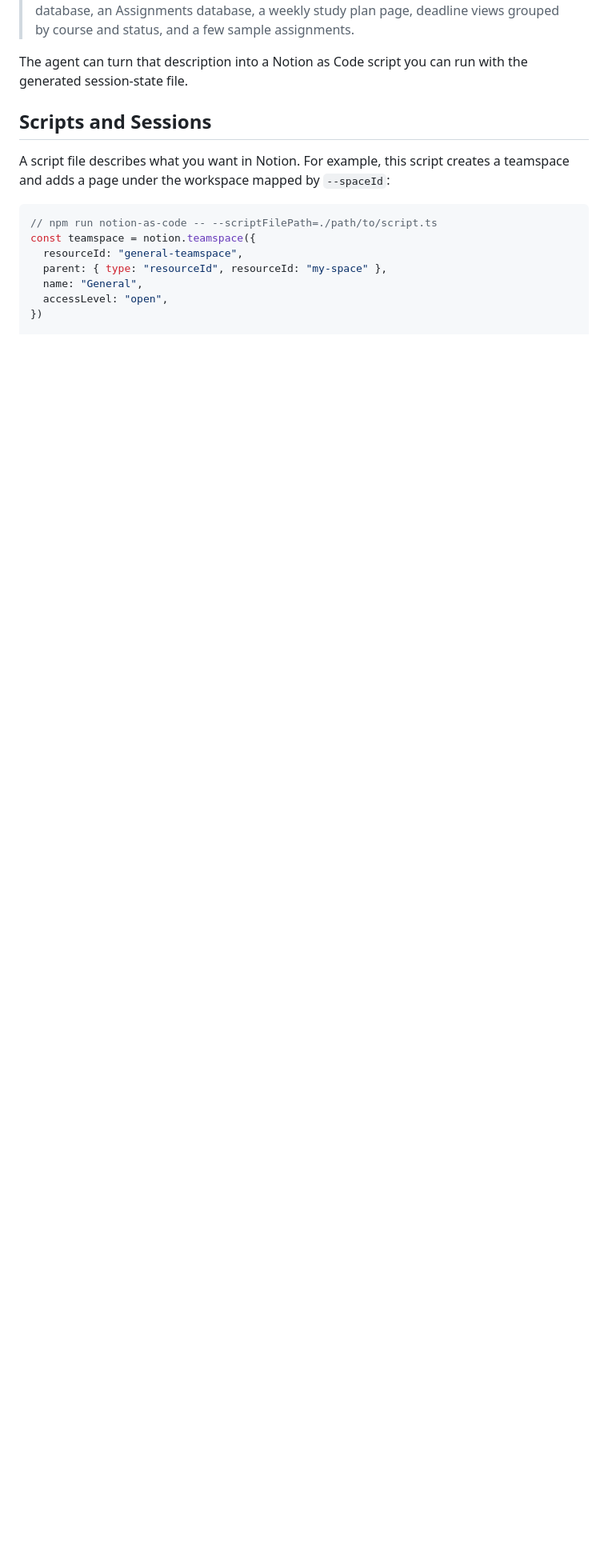
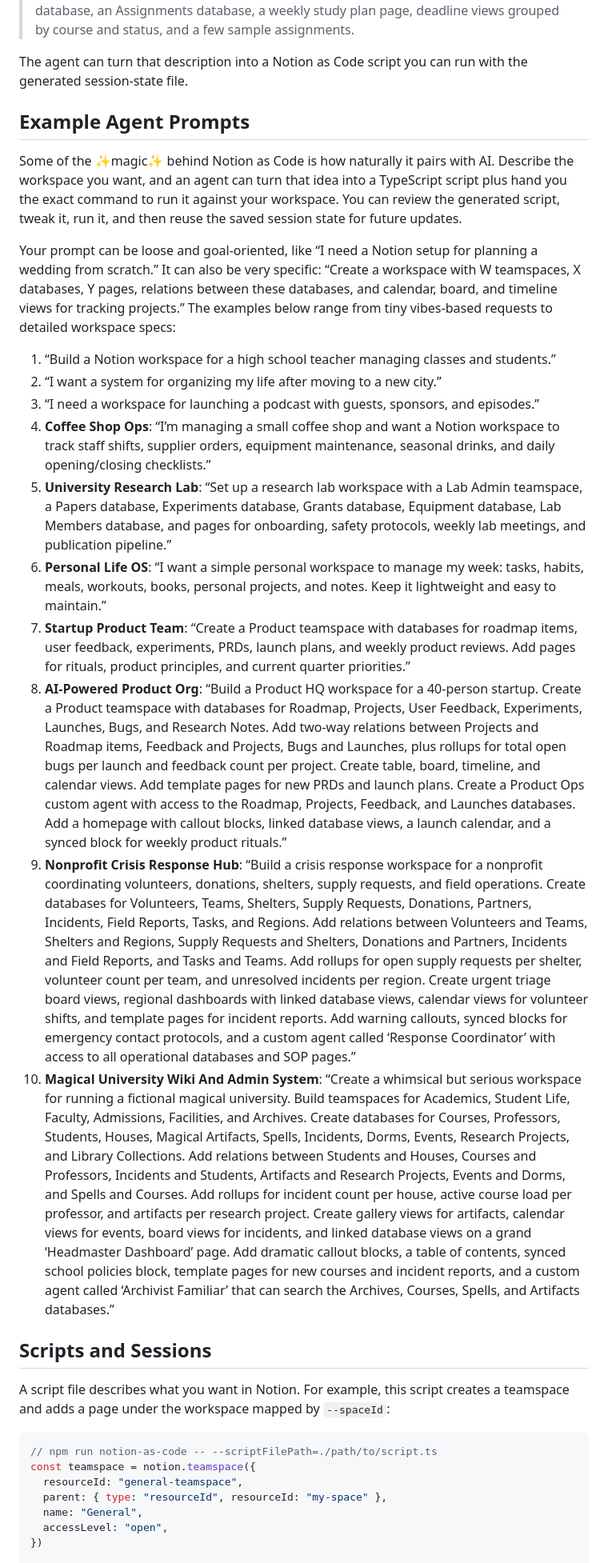
Before and after one commit to makenotion/notion-sdk-js, a Markdown page: src/EXPERIMENTAL__notion-as-code/README.md, the part around the change. Shown at 80% size. GitHub-like rendering; blank space fills up the shorter version.

Commit message:
add prompt examples

```diff
--- a/src/EXPERIMENTAL__notion-as-code/README.md
+++ b/src/EXPERIMENTAL__notion-as-code/README.md
@@ -62,6 +62,23 @@ You can also ask your favorite agent to help generate a script. Describe the Not
 > Create a student dashboard for my semester. Include a General teamspace, a Courses database, an Assignments database, a weekly study plan page, deadline views grouped by course and status, and a few sample assignments.
 
 The agent can turn that description into a Notion as Code script you can run with the generated session-state file.
+
+## Example Agent Prompts
+
+Some of the ✨magic✨ behind Notion as Code is how naturally it pairs with AI. Describe the workspace you want, and an agent can turn that idea into a TypeScript script plus hand you the exact command to run it against your workspace. You can review the generated script, tweak it, run it, and then reuse the saved session state for future updates.
+
+Your prompt can be loose and goal-oriented, like “I need a Notion setup for planning a wedding from scratch.” It can also be very specific: “Create a workspace with W teamspaces, X databases, Y pages, relations between these databases, and calendar, board, and timeline views for tracking projects.” The examples below range from tiny vibes-based requests to detailed workspace specs:
+
+1. “Build a Notion workspace for a high school teacher managing classes and students.”
+2. “I want a system for organizing my life after moving to a new city.”
+3. “I need a workspace for launching a podcast with guests, sponsors, and episodes.”
+4. **Coffee Shop Ops**: “I’m managing a small coffee shop and want a Notion workspace to track staff shifts, supplier orders, equipment maintenance, seasonal drinks, and daily opening/closing checklists.”
+5. **University Research Lab**: “Set up a research lab workspace with a Lab Admin teamspace, a Papers database, Experiments database, Grants database, Equipment database, Lab Members database, and pages for onboarding, safety protocols, weekly lab meetings, and publication pipeline.”
+6. **Personal Life OS**: “I want a simple personal workspace to manage my week: tasks, habits, meals, workouts, books, personal projects, and notes. Keep it lightweight and easy to maintain.”
+7. **Startup Product Team**: “Create a Product teamspace with databases for roadmap items, user feedback, experiments, PRDs, launch plans, and weekly product reviews. Add pages for rituals, product principles, and current quarter priorities.”
+8. **AI-Powered Product Org**: “Build a Product HQ workspace for a 40-person startup. Create a Product teamspace with databases for Roadmap, Projects, User Feedback, Experiments, Launches, Bugs, and Research Notes. Add two-way relations between Projects and Roadmap items, Feedback and Projects, Bugs and Launches, plus rollups for total open bugs per launch and feedback count per project. Create table, board, timeline, and calendar views. Add template pages for new PRDs and launch plans. Create a Product Ops custom agent with access to the Roadmap, Projects, Feedback, and Launches databases. Add a homepage with callout blocks, linked database views, a launch calendar, and a synced block for weekly product rituals.”
+9. **Nonprofit Crisis Response Hub**: “Build a crisis response workspace for a nonprofit coordinating volunteers, donations, shelters, supply requests, and field operations. Create databases for Volunteers, Teams, Shelters, Supply Requests, Donations, Partners, Incidents, Field Reports, Tasks, and Regions. Add relations between Volunteers and Teams, Shelters and Regions, Supply Requests and Shelters, Donations and Partners, Incidents and Field Reports, and Tasks and Teams. Add rollups for open supply requests per shelter, volunteer count per team, and unresolved incidents per region. Create urgent triage board views, regional dashboards with linked database views, calendar views for volunteer shifts, and template pages for incident reports. Add warning callouts, synced blocks for emergency contact protocols, and a custom agent called ‘Response Coordinator’ with access to all operational databases and SOP pages.”
+10. **Magical University Wiki And Admin System**: “Create a whimsical but serious workspace for running a fictional magical university. Build teamspaces for Academics, Student Life, Faculty, Admissions, Facilities, and Archives. Create databases for Courses, Professors, Students, Houses, Magical Artifacts, Spells, Incidents, Dorms, Events, Research Projects, and Library Collections. Add relations between Students and Houses, Courses and Professors, Incidents and Students, Artifacts and Research Projects, Events and Dorms, and Spells and Courses. Add rollups for incident count per house, active course load per professor, and artifacts per research project. Create gallery views for artifacts, calendar views for events, board views for incidents, and linked database views on a grand ‘Headmaster Dashboard’ page. Add dramatic callout blocks, a table of contents, synced school policies block, template pages for new courses and incident reports, and a custom agent called ‘Archivist Familiar’ that can search the Archives, Courses, Spells, and Artifacts databases.”
 
 ## Scripts and Sessions
 
```
